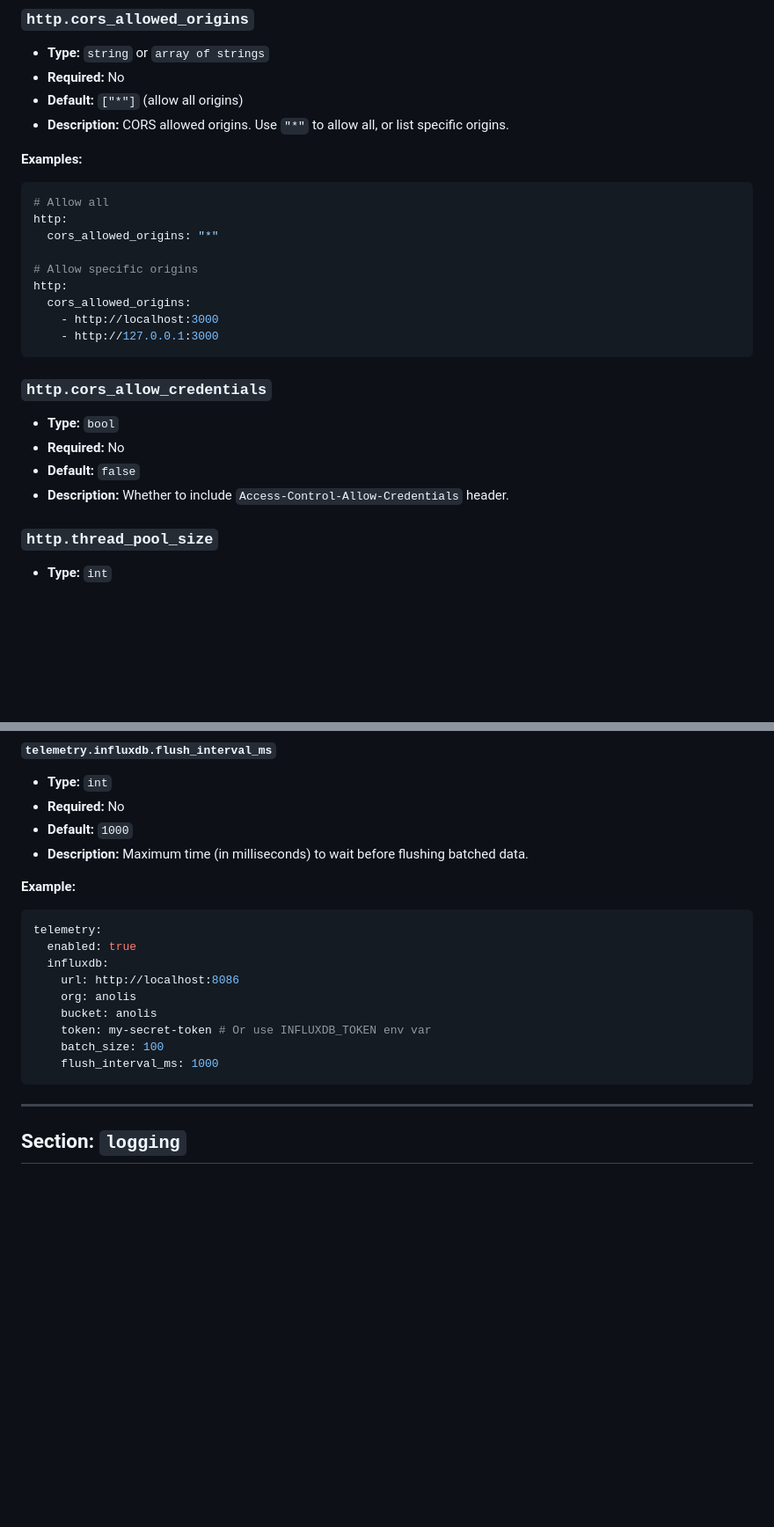
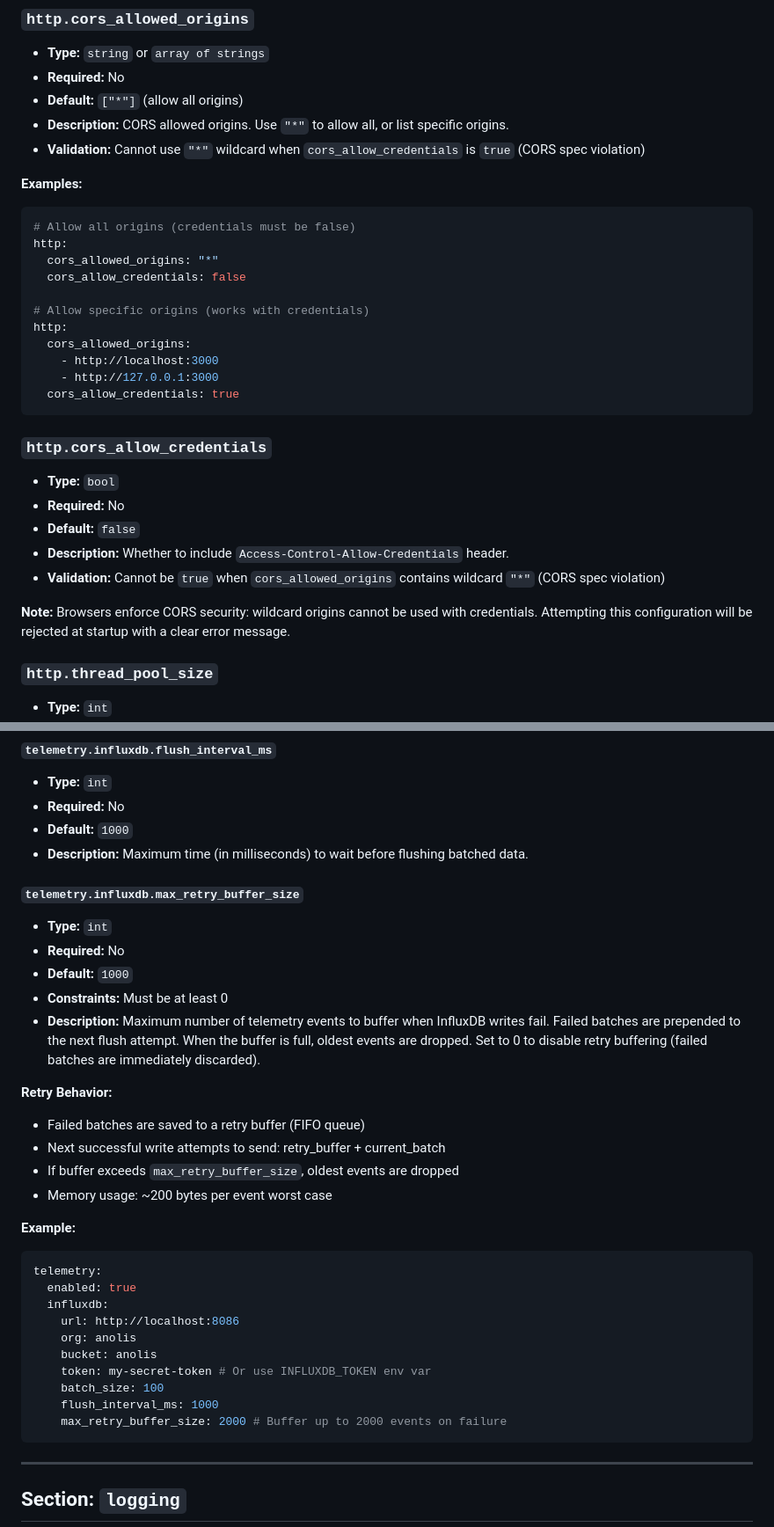
Before and after one commit to FEASTorg/anolis, a Markdown page: docs/configuration-schema.md, 2 parts joined by grey strips. Shown at 88% size. GitHub-like rendering; blank space fills up the shorter version.

Commit message:
docs: config schema note on cors violations with wildcard when configured

````diff
--- a/docs/configuration-schema.md
+++ b/docs/configuration-schema.md
@@ -112,19 +112,22 @@ runtime:
 - **Required:** No
 - **Default:** `["*"]` (allow all origins)
 - **Description:** CORS allowed origins. Use `"*"` to allow all, or list specific origins.
+- **Validation:** Cannot use `"*"` wildcard when `cors_allow_credentials` is `true` (CORS spec violation)
 
 **Examples:**
 
 ```yaml
-# Allow all
+# Allow all origins (credentials must be false)
 http:
   cors_allowed_origins: "*"
+  cors_allow_credentials: false
 
-# Allow specific origins
+# Allow specific origins (works with credentials)
 http:
   cors_allowed_origins:
     - http://localhost:3000
     - http://127.0.0.1:3000
+  cors_allow_credentials: true
 ```
 
 ### `http.cors_allow_credentials`
@@ -133,6 +136,10 @@ http:
 - **Required:** No
 - **Default:** `false`
 - **Description:** Whether to include `Access-Control-Allow-Credentials` header.
+- **Validation:** Cannot be `true` when `cors_allowed_origins` contains wildcard `"*"` (CORS spec violation)
+
+**Note:** Browsers enforce CORS security: wildcard origins cannot be used with credentials.
+Attempting this configuration will be rejected at startup with a clear error message.
 
 ### `http.thread_pool_size`
 
@@ -332,6 +339,21 @@ Nested configuration for InfluxDB connection.
 - **Default:** `1000`
 - **Description:** Maximum time (in milliseconds) to wait before flushing batched data.
 
+#### `telemetry.influxdb.max_retry_buffer_size`
+
+- **Type:** `int`
+- **Required:** No
+- **Default:** `1000`
+- **Constraints:** Must be at least 0
+- **Description:** Maximum number of telemetry events to buffer when InfluxDB writes fail. Failed batches are prepended to the next flush attempt. When the buffer is full, oldest events are dropped. Set to 0 to disable retry buffering (failed batches are immediately discarded).
+
+**Retry Behavior:**
+
+- Failed batches are saved to a retry buffer (FIFO queue)
+- Next successful write attempts to send: retry_buffer + current_batch
+- If buffer exceeds `max_retry_buffer_size`, oldest events are dropped
+- Memory usage: ~200 bytes per event worst case
+
 **Example:**
 
 ```yaml
@@ -344,6 +366,7 @@ telemetry:
     token: my-secret-token # Or use INFLUXDB_TOKEN env var
     batch_size: 100
     flush_interval_ms: 1000
+    max_retry_buffer_size: 2000 # Buffer up to 2000 events on failure
 ```
 
 ---
````
